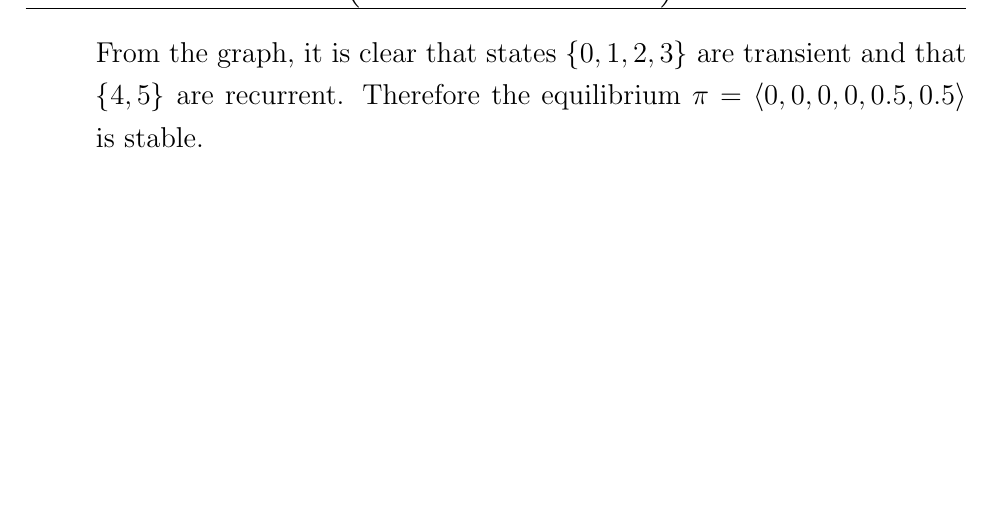
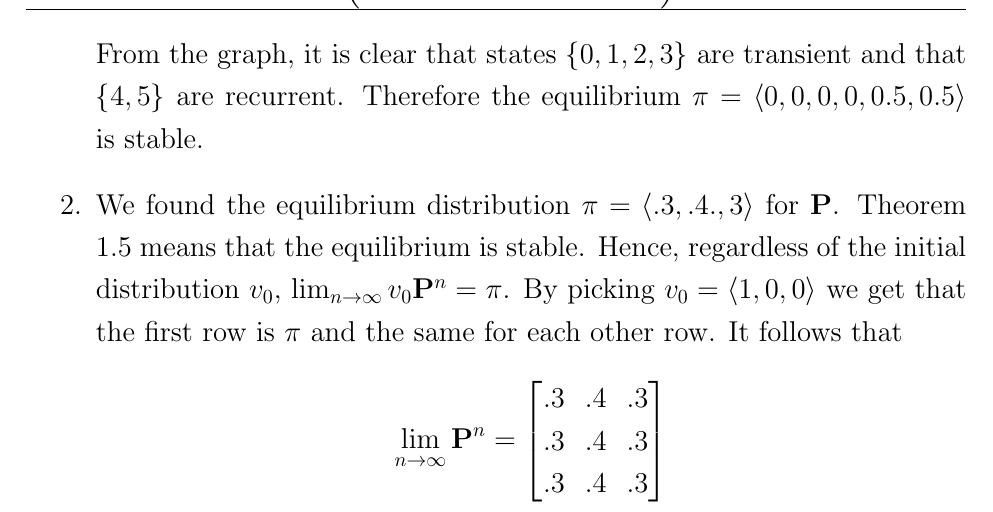
Before and after one commit to Techcable/classes-math468, a LaTeX problem sheet (homework5/main.tex): part of page 3 of 3, cut so that both start at the same text, the shorter picture padded with empty space. Compiled offline with pdfLaTeX.

Commit message:
HW5: Solve problem 2

```diff
--- a/homework5/main.tex
+++ b/homework5/main.tex
@@ -168,6 +168,12 @@
 %
 \end{tikzpicture}
     From the graph, it is clear that states $\{0,1,2,3\}$ are transient and that $\{4,5\}$ are recurrent. Therefore the equilibrium $\pi=\langle 0,0,0,0,0.5,0.5\rangle$ is stable.
+\item
+    We found the equilibrium distribution $\pi=\langle .3,.4.,3\rangle$ for $\bP$. Theorem 1.5 means that the equilibrium is stable. Hence, regardless of the initial distribution $v_0$, $\lim_{n \to \infty} v_0\bP^n=\pi$. By picking $v_0=\langle 1,0,0\rangle$ we get that the first row is $\pi$ and the same for each other row. It follows that    \[ \lim_{n\to \infty}\bP^n=\begin{bmatrix}
+        .3& .4 & .3\\
+        .3& .4 & .3\\
+        .3& .4 & .3
+    \end{bmatrix}\]
 \end{enumerate}
 \end{center}
 \end{document}
```
